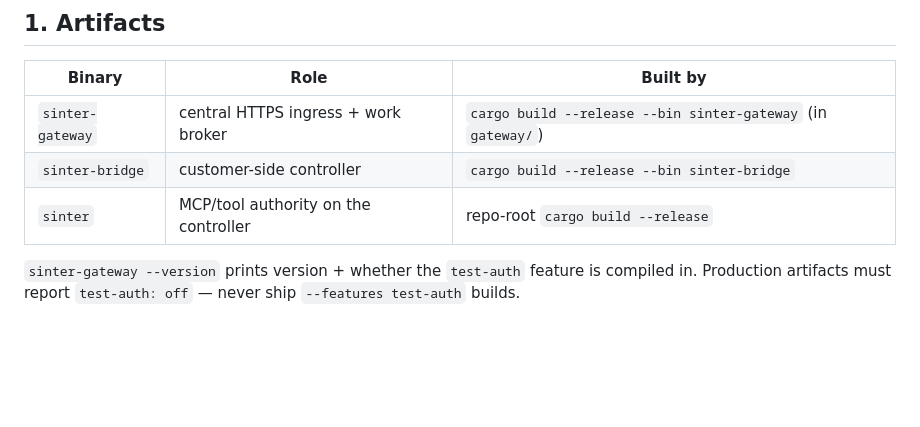
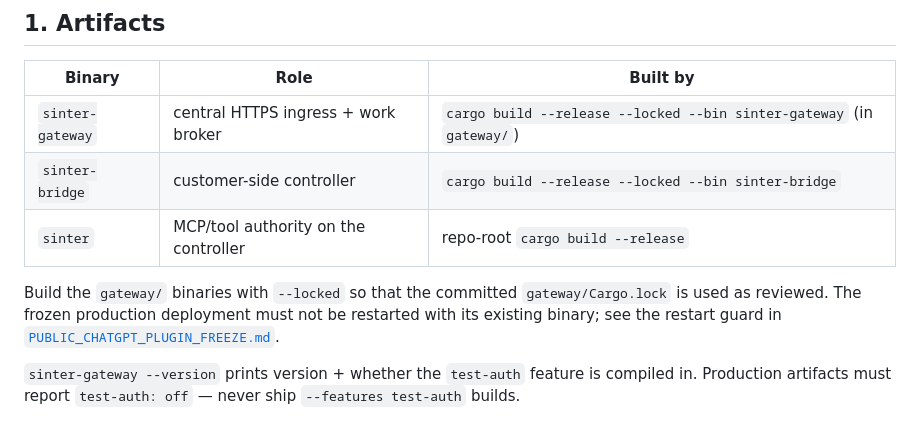
Before and after one commit to hagix9/sinter, a Markdown page: gateway/docs/PRODUCTION_DEPLOYMENT.md, the part around the change. GitHub-like rendering; blank space fills up the shorter version.

```diff
--- a/gateway/docs/PRODUCTION_DEPLOYMENT.md
+++ b/gateway/docs/PRODUCTION_DEPLOYMENT.md
@@ -18,9 +18,14 @@ lives in the executables.
 
 | Binary | Role | Built by |
 |---|---|---|
-| `sinter-gateway` | central HTTPS ingress + work broker | `cargo build --release --bin sinter-gateway` (in `gateway/`) |
-| `sinter-bridge` | customer-side controller | `cargo build --release --bin sinter-bridge` |
+| `sinter-gateway` | central HTTPS ingress + work broker | `cargo build --release --locked --bin sinter-gateway` (in `gateway/`) |
+| `sinter-bridge` | customer-side controller | `cargo build --release --locked --bin sinter-bridge` |
 | `sinter` | MCP/tool authority on the controller | repo-root `cargo build --release` |
+
+Build the `gateway/` binaries with `--locked` so that the committed
+`gateway/Cargo.lock` is used as reviewed. The frozen production deployment
+must not be restarted with its existing binary; see the restart guard in
+[`PUBLIC_CHATGPT_PLUGIN_FREEZE.md`](PUBLIC_CHATGPT_PLUGIN_FREEZE.md#restart-guard-cve-2026-25537).
 
 `sinter-gateway --version` prints version + whether the `test-auth`
 feature is compiled in. Production artifacts must report `test-auth:
```
Also changed, not shown: gateway/docs/PUBLIC_CHATGPT_PLUGIN_FREEZE.md (+35 -1 lines).
